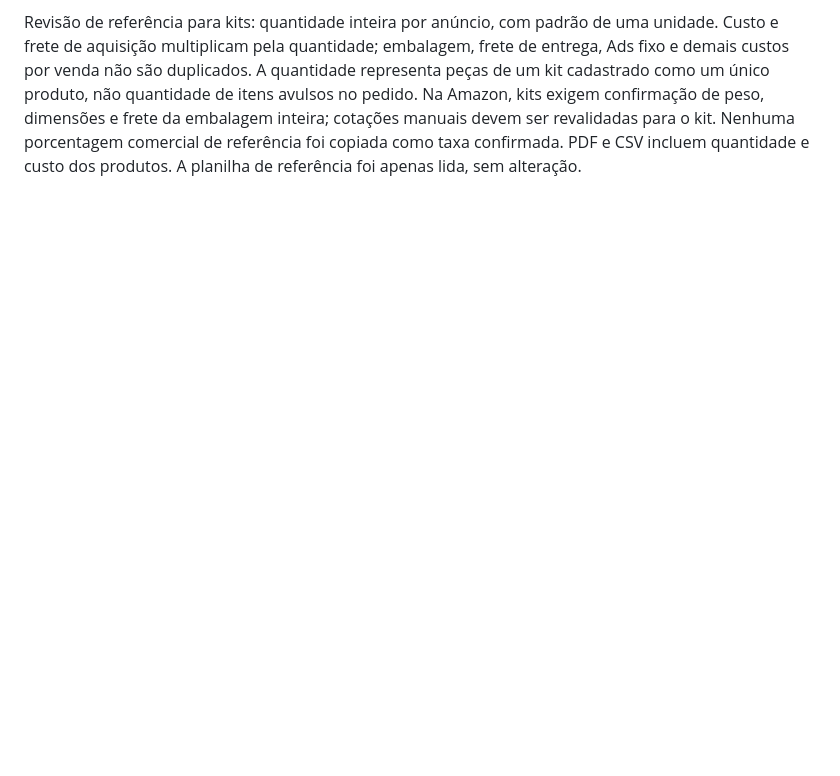
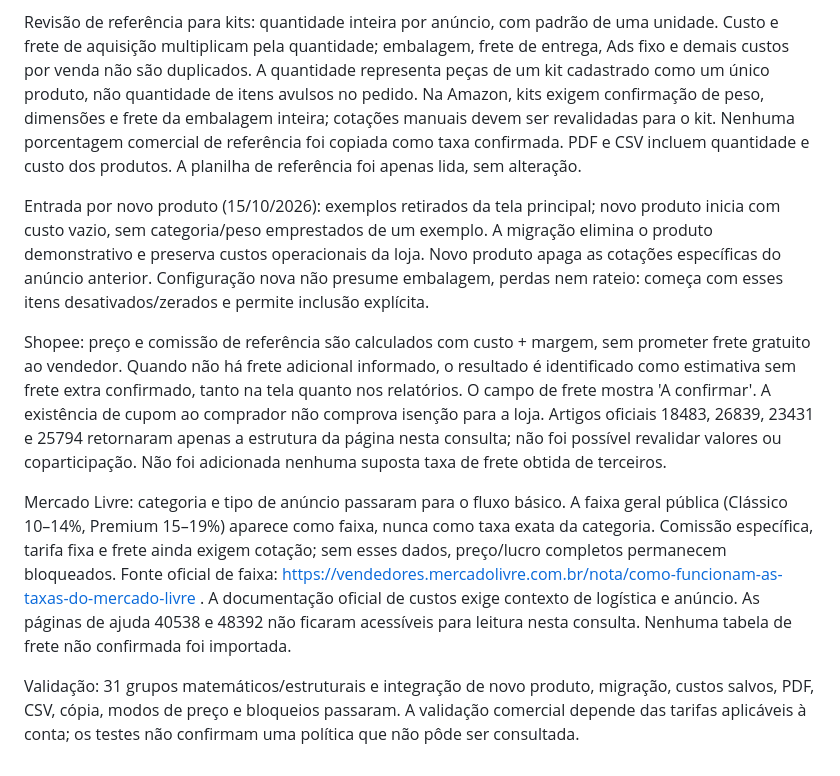
Before and after one commit to sinezzio/sinezzio-calculadora, a Markdown page: AUDITORIA.md, the part around the change. Rendered like a GitHub page; blank space fills up the shorter version.

Commit message:
Documenta e testa entrada em novo produto e limites das estimativas

```diff
--- a/AUDITORIA.md
+++ b/AUDITORIA.md
@@ -65,3 +65,11 @@ Simplificação da tela: produto em uma lista, custo e margem como únicos campo
 
 
 Revisão de referência para kits: quantidade inteira por anúncio, com padrão de uma unidade. Custo e frete de aquisição multiplicam pela quantidade; embalagem, frete de entrega, Ads fixo e demais custos por venda não são duplicados. A quantidade representa peças de um kit cadastrado como um único produto, não quantidade de itens avulsos no pedido. Na Amazon, kits exigem confirmação de peso, dimensões e frete da embalagem inteira; cotações manuais devem ser revalidadas para o kit. Nenhuma porcentagem comercial de referência foi copiada como taxa confirmada. PDF e CSV incluem quantidade e custo dos produtos. A planilha de referência foi apenas lida, sem alteração.
+
+Entrada por novo produto (15/10/2026): exemplos retirados da tela principal; novo produto inicia com custo vazio, sem categoria/peso emprestados de um exemplo. A migração elimina o produto demonstrativo e preserva custos operacionais da loja. Novo produto apaga as cotações específicas do anúncio anterior. Configuração nova não presume embalagem, perdas nem rateio: começa com esses itens desativados/zerados e permite inclusão explícita.
+
+Shopee: preço e comissão de referência são calculados com custo + margem, sem prometer frete gratuito ao vendedor. Quando não há frete adicional informado, o resultado é identificado como estimativa sem frete extra confirmado, tanto na tela quanto nos relatórios. O campo de frete mostra 'A confirmar'. A existência de cupom ao comprador não comprova isenção para a loja. Artigos oficiais 18483, 26839, 23431 e 25794 retornaram apenas a estrutura da página nesta consulta; não foi possível revalidar valores ou coparticipação. Não foi adicionada nenhuma suposta taxa de frete obtida de terceiros.
+
+Mercado Livre: categoria e tipo de anúncio passaram para o fluxo básico. A faixa geral pública (Clássico 10–14%, Premium 15–19%) aparece como faixa, nunca como taxa exata da categoria. Comissão específica, tarifa fixa e frete ainda exigem cotação; sem esses dados, preço/lucro completos permanecem bloqueados. Fonte oficial de faixa: https://vendedores.mercadolivre.com.br/nota/como-funcionam-as-taxas-do-mercado-livre . A documentação oficial de custos exige contexto de logística e anúncio. As páginas de ajuda 40538 e 48392 não ficaram acessíveis para leitura nesta consulta. Nenhuma tabela de frete não confirmada foi importada.
+
+Validação: 31 grupos matemáticos/estruturais e integração de novo produto, migração, custos salvos, PDF, CSV, cópia, modos de preço e bloqueios passaram. A validação comercial depende das tarifas aplicáveis à conta; os testes não confirmam uma política que não pôde ser consultada.
```
